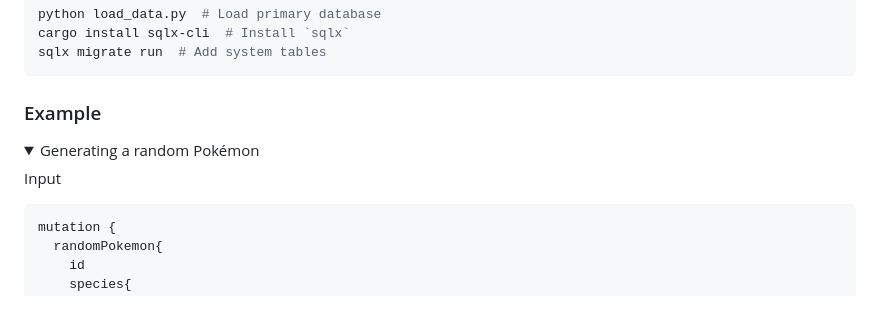
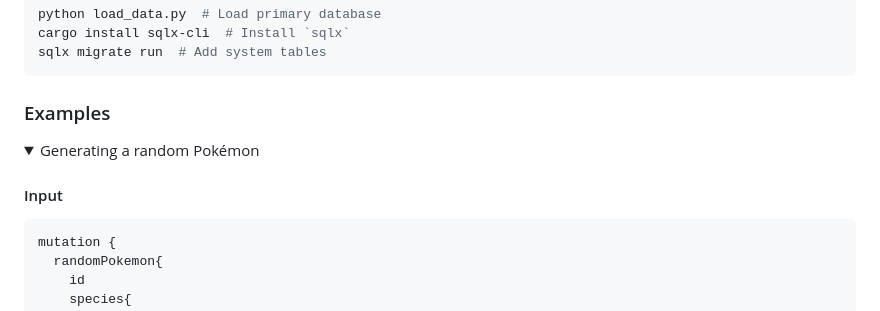
Before and after one commit to RobbinDG/rust-projects, a Markdown page: pokemon-api/README.md, the part around one of its changes. Rendered like a GitHub page; folded sections open.

````diff
--- a/pokemon-api/README.md
+++ b/pokemon-api/README.md
@@ -58,11 +58,11 @@ cargo install sqlx-cli  # Install `sqlx`
 sqlx migrate run  # Add system tables
 ```
 
-### Example
+### Examples
 <details>
 <summary>Generating a random Pokémon</summary>
 
-Input
+#### Input
 ```graphql
 mutation {
   randomPokemon{
````
Also changed, not shown: other parts of pokemon-api/README.md (+6 -4 lines).
